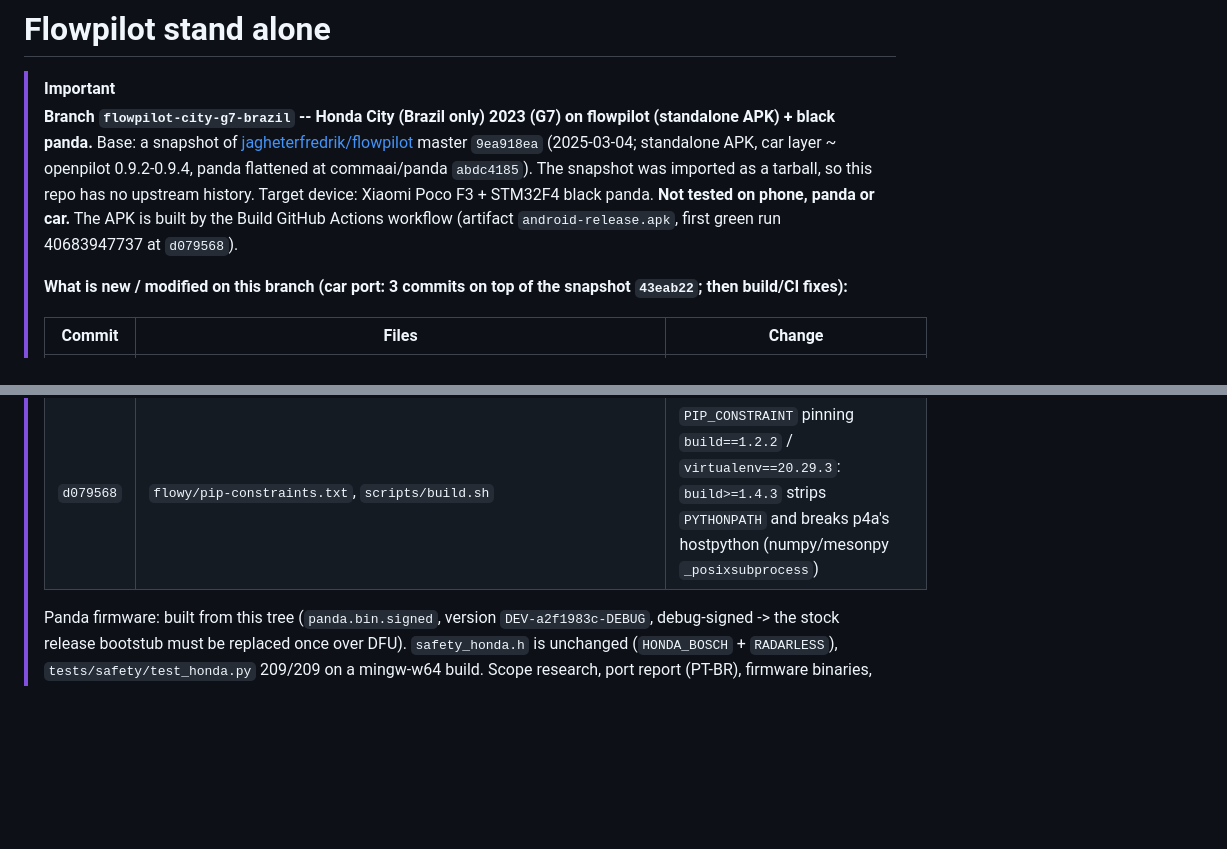
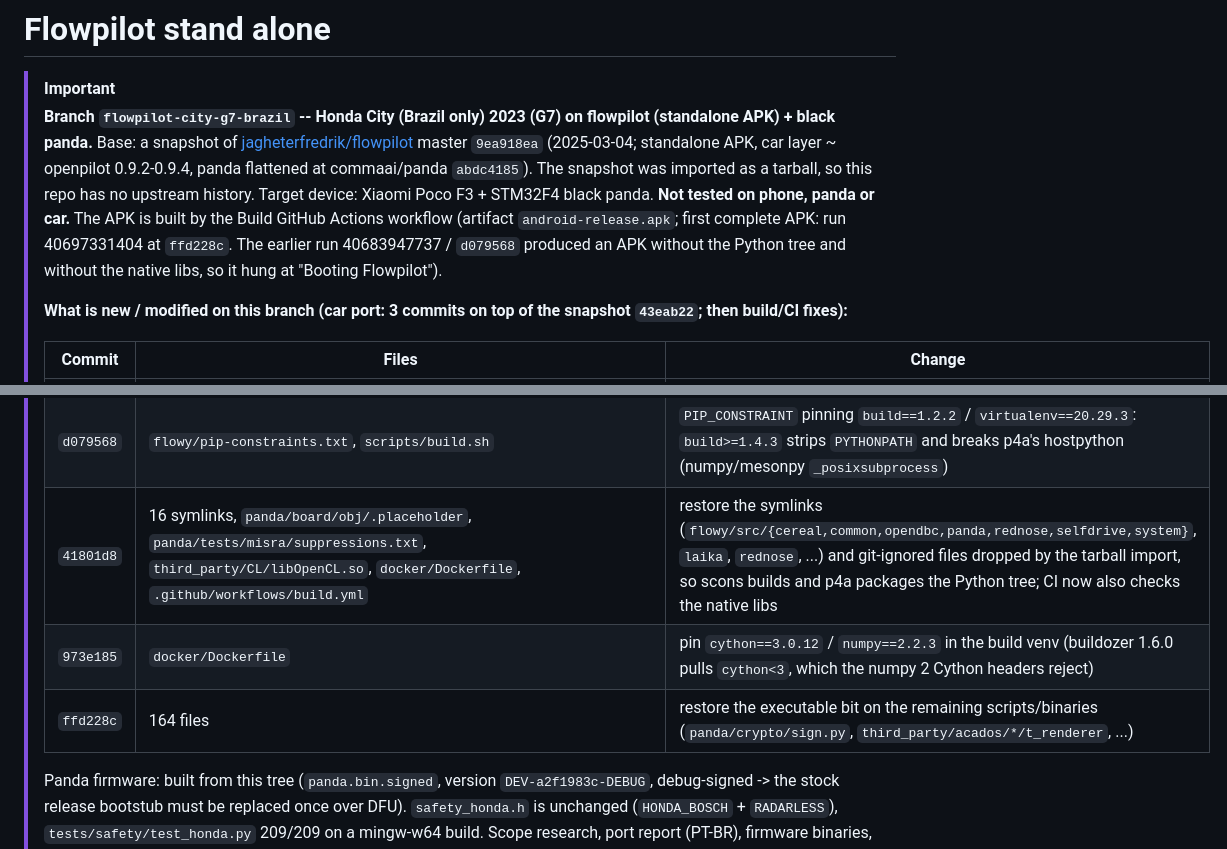
Before and after one commit to Deggory/flowpilot-city-g7, a Markdown page: README.md, 2 parts joined by grey strips. GitHub-like rendering; blank space fills up the shorter version.

Commit message:
README: list the remaining build/CI fix commits and the first complete APK run
Run 40697331404 at ffd228c is the first build whose APK contains the Python tree
(private.tar) and the scons-built native libs.

Co-authored-by: Copilot <223556219+Copilot@users.noreply.github.com>

```diff
--- a/README.md
+++ b/README.md
@@ -7,7 +7,8 @@
 > (2025-03-04; standalone APK, car layer ~ openpilot 0.9.2-0.9.4, panda flattened at commaai/panda `abdc4185`).
 > The snapshot was imported as a tarball, so this repo has no upstream history. Target device: Xiaomi Poco F3 +
 > STM32F4 black panda. **Not tested on phone, panda or car.** The APK is built by the Build GitHub Actions workflow
-> (artifact `android-release.apk`, first green run 40683947737 at `d079568`).
+> (artifact `android-release.apk`; first complete APK: run 40697331404 at `ffd228c`. The earlier run 40683947737 / `d079568`
+> produced an APK without the Python tree and without the native libs, so it hung at "Booting Flowpilot").
 >
 > **What is new / modified on this branch (car port: 3 commits on top of the snapshot `43eab22`; then build/CI fixes):**
 >
@@ -21,6 +22,9 @@
 > | `660a9c2` | `flowy/recipes/acados`, `.github/workflows/build.yml` | tolerate clang 19 implicit-declaration errors in qpOASES; fail CI when no APK is produced |
 > | `137e262` | `flowy/buildozer.spec` | pin `p4a.commit = b0efb9f3` (p4a develop, 2025-03) and `android.ndk = 25b` (the NDK hardcoded in `SConstruct`/`scripts/build.sh`) |
 > | `d079568` | `flowy/pip-constraints.txt`, `scripts/build.sh` | `PIP_CONSTRAINT` pinning `build==1.2.2` / `virtualenv==20.29.3`: `build>=1.4.3` strips `PYTHONPATH` and breaks p4a's hostpython (numpy/mesonpy `_posixsubprocess`) |
+> | `41801d8` | 16 symlinks, `panda/board/obj/.placeholder`, `panda/tests/misra/suppressions.txt`, `third_party/CL/libOpenCL.so`, `docker/Dockerfile`, `.github/workflows/build.yml` | restore the symlinks (`flowy/src/{cereal,common,opendbc,panda,rednose,selfdrive,system}`, `laika`, `rednose`, ...) and git-ignored files dropped by the tarball import, so scons builds and p4a packages the Python tree; CI now also checks the native libs |
+> | `973e185` | `docker/Dockerfile` | pin `cython==3.0.12` / `numpy==2.2.3` in the build venv (buildozer 1.6.0 pulls `cython<3`, which the numpy 2 Cython headers reject) |
+> | `ffd228c` | 164 files | restore the executable bit on the remaining scripts/binaries (`panda/crypto/sign.py`, `third_party/acados/*/t_renderer`, ...) |
 >
 > Panda firmware: built from this tree (`panda.bin.signed`, version `DEV-a2f1983c-DEBUG`, debug-signed -> the stock
 > release bootstub must be replaced once over DFU). `safety_honda.h` is unchanged (`HONDA_BOSCH` + `RADARLESS`),
```
